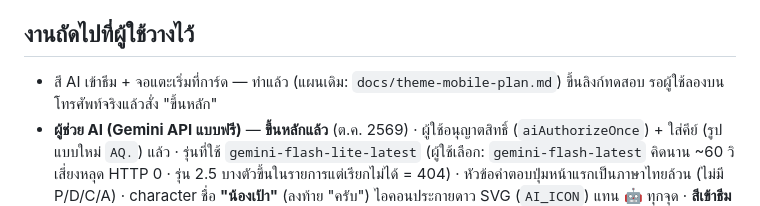
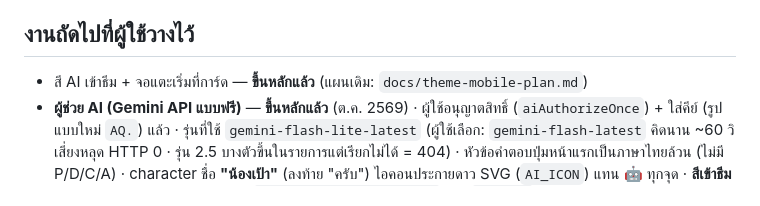
Before and after one commit to thawatchai5312-code/KPI-SAR, a Markdown page: CLAUDE.md, the part around the change. Rendered like a GitHub page.

Commit message:
docs: สี AI เข้าธีม + จอแตะเริ่มที่การ์ด ขึ้นหลักแล้ว
Co-Authored-By: Claude Sonnet 5.5 <noreply@anthropic.com>
Claude-Session: https://claude.ai/code/session_01HBac17wA4dbwRvxjR2idin

```diff
--- a/CLAUDE.md
+++ b/CLAUDE.md
@@ -133,7 +133,7 @@ bash tests/run.sh          # ทั้งหมด รวมหน้าเว
 
 ## งานถัดไปที่ผู้ใช้วางไว้
 
-- สี AI เข้าธีม + จอแตะเริ่มที่การ์ด — ทำแล้ว (แผนเดิม: `docs/theme-mobile-plan.md`) ขึ้นลิงก์ทดสอบ รอผู้ใช้ลองบนโทรศัพท์จริงแล้วสั่ง "ขึ้นหลัก"
+- สี AI เข้าธีม + จอแตะเริ่มที่การ์ด — **ขึ้นหลักแล้ว** (แผนเดิม: `docs/theme-mobile-plan.md`)
 - **ผู้ช่วย AI (Gemini API แบบฟรี)** — **ขึ้นหลักแล้ว** (ต.ค. 2569) · ผู้ใช้อนุญาตสิทธิ์ (`aiAuthorizeOnce`) + ใส่คีย์ (รูปแบบใหม่ `AQ.`) แล้ว · รุ่นที่ใช้ `gemini-flash-lite-latest` (ผู้ใช้เลือก: `gemini-flash-latest` คิดนาน ~60 วิ เสี่ยงหลุด HTTP 0 · รุ่น 2.5 บางตัวขึ้นในรายการแต่เรียกไม่ได้ = 404) · หัวข้อคำตอบปุ่มหน้าแรกเป็นภาษาไทยล้วน (ไม่มี P/D/C/A) · character ชื่อ **"น้องเป้า"** (ลงท้าย "ครับ") ไอคอนประกายดาว SVG (`AI_ICON`) แทน 🤖 ทุกจุด · **สีเข้าธีมเขียว + ดาวทอง** (ปุ่มลอย/หัวแชท = `var(--primary-gradient)` ดาว `#fcd34d` · ปุ่มใต้ช่อง = แบบปุ่มรอง ดาว `#c9991d`) · แผน/prompt: `docs/AI-plan.md`
   ความจำเป็น: ปุ่ม `.ai-btn` ซ่อนด้วย CSS จนกว่า `aiStatus` ตอบ enabled (`body.ai-on`) · แชทอ่านเฉพาะตัวชี้วัดที่ผู้ใช้เห็น (ดัชนีปีงบที่เปิดสูงสุด 500 ตัว + รายละเอียดตัวที่ตรงคำถาม) · ไฟล์แนบลบเลขระบุตัวก่อนส่ง · ไม่เก็บเนื้อหาคำถาม/คำตอบ (นับครั้งต่อวันใน CacheService) · เทสต์จำลอง `UrlFetchApp` (ไม่เรียก Gemini จริง): `tests/ai1.js`, `tests/ui66.js`
 - เอกสาร สรพ. ทำแล้ว — รายละเอียด/ข้อตกลงกับผู้ใช้ดู `docs/SAR-CLT-export.md`
```
